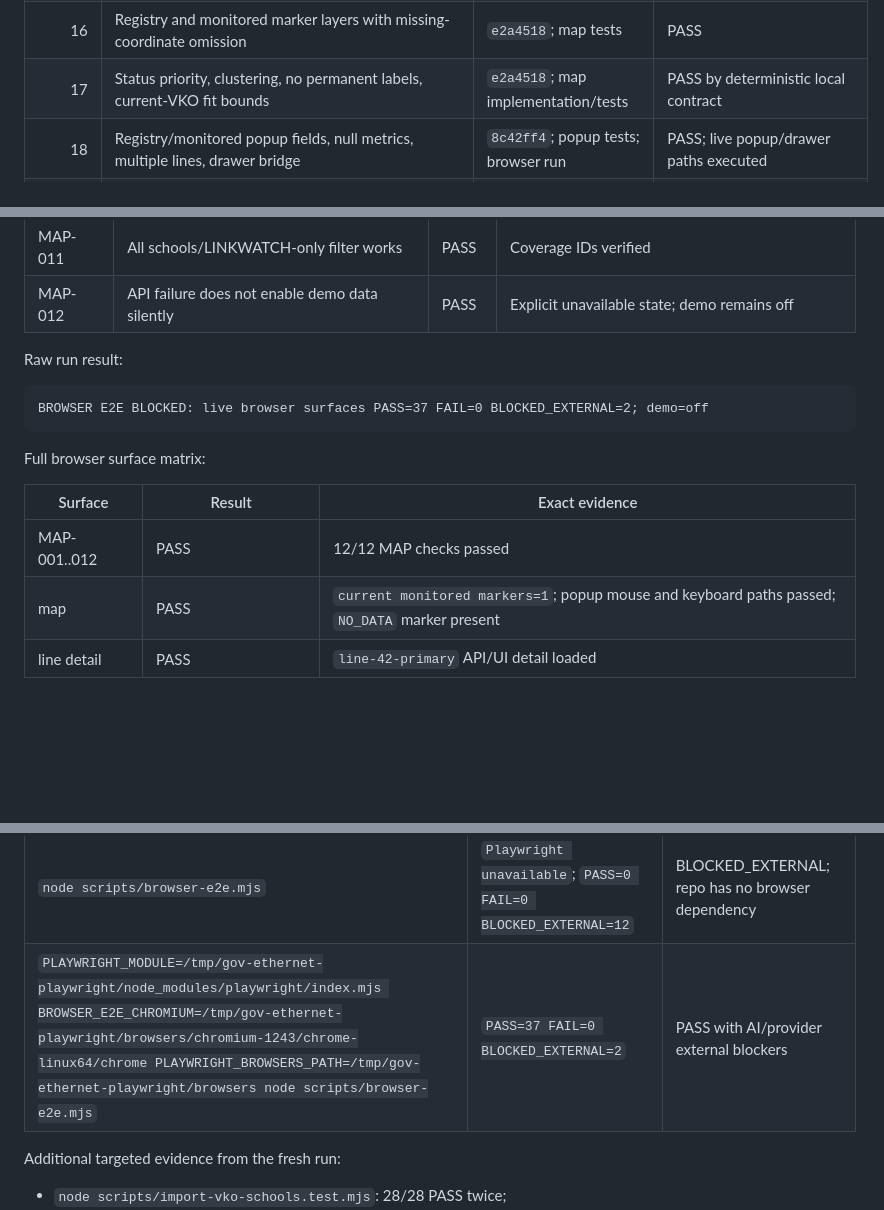
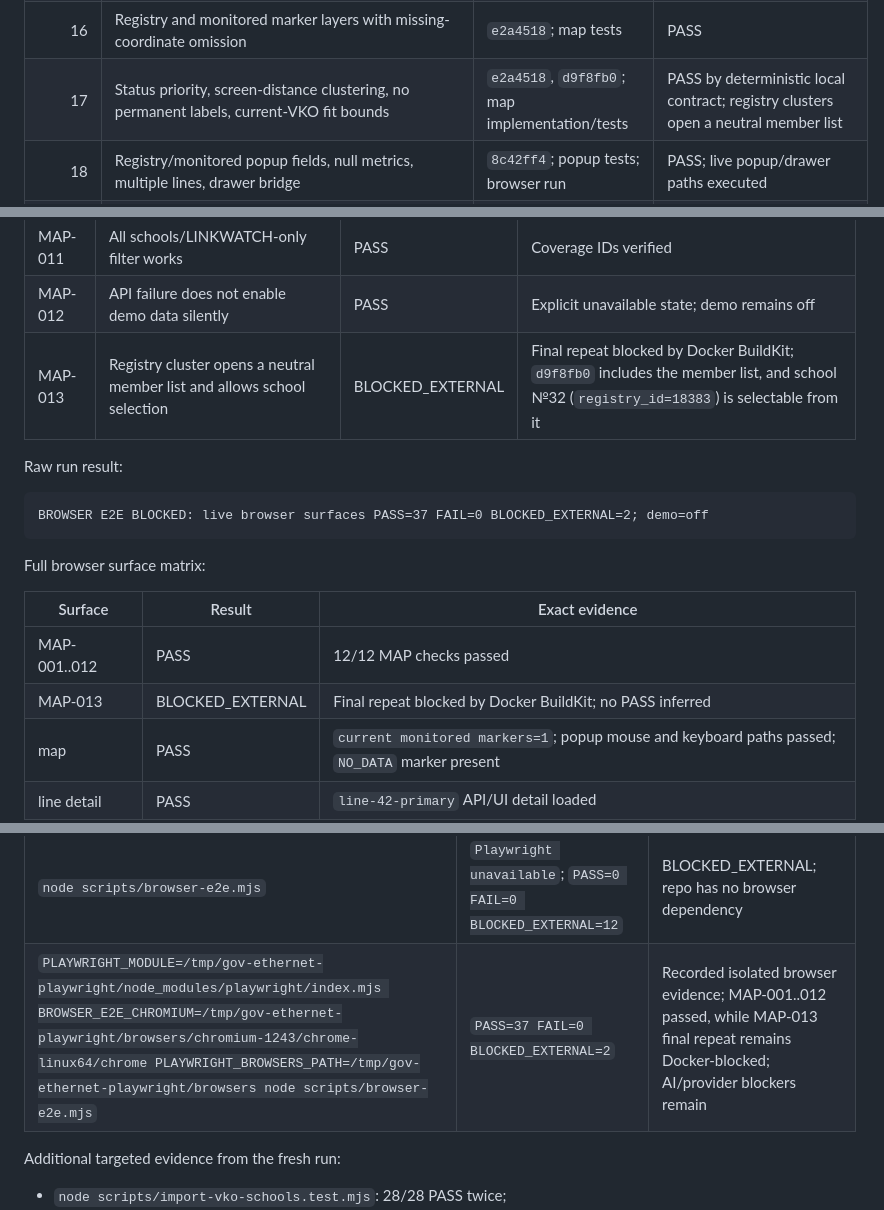
Before and after one commit to hhhhhffd/gov-ethernet-controller, a Markdown page: docs/TASK-016_FINAL_MAP_ACCEPTANCE.md, 3 parts joined by grey strips. Drawn GitHub-style; blank space fills up the shorter version.

```diff
--- a/docs/TASK-016_FINAL_MAP_ACCEPTANCE.md
+++ b/docs/TASK-016_FINAL_MAP_ACCEPTANCE.md
@@ -76,7 +77,7 @@ sources. No raw source dump or credential was committed.
 | 14 | Registry-only neutral layer, canonical LINKWATCH layer, KPI separation | `c3139c1`; data-model tests | PASS |
 | 15 | Organization → line → monitoring point → device chain and demo disclosure | mapping artifact chain/provenance | PASS for real registry handoff; synthetic backend organizations remain explicitly unmapped |
 | 16 | Registry and monitored marker layers with missing-coordinate omission | `e2a4518`; map tests | PASS |
-| 17 | Status priority, clustering, no permanent labels, current-VKO fit bounds | `e2a4518`; map implementation/tests | PASS by deterministic local contract |
+| 17 | Status priority, screen-distance clustering, no permanent labels, current-VKO fit bounds | `e2a4518`, `d9f8fb0`; map implementation/tests | PASS by deterministic local contract; registry clusters open a neutral member list |
 | 18 | Registry/monitored popup fields, null metrics, multiple lines, drawer bridge | `8c42ff4`; popup tests; browser run | PASS; live popup/drawer paths executed |
 | 19 | Current mode remains canonical LineState | `ddba784`; model/map contracts | PASS by local contract |
 | 20 | Historical report/evidence semantics and coverage/district/provider/technology/status/period filters | `ddba784`; focused tests | PASS by local contract |
@@ -119,6 +121,7 @@ checkout; all MAP checks passed:
 | MAP-010 | Current/Historical truth stays separated | PASS | Current and historical popup boundaries verified |
 | MAP-011 | All schools/LINKWATCH-only filter works | PASS | Coverage IDs verified |
 | MAP-012 | API failure does not enable demo data silently | PASS | Explicit unavailable state; demo remains off |
+| MAP-013 | Registry cluster opens a neutral member list and allows school selection | BLOCKED_EXTERNAL | Final repeat blocked by Docker BuildKit; `d9f8fb0` includes the member list, and school №32 (`registry_id=18383`) is selectable from it |
 
 Raw run result:
 
@@ -131,6 +134,7 @@ Full browser surface matrix:
 | Surface | Result | Exact evidence |
 |---|---|---|
 | MAP-001..012 | PASS | 12/12 MAP checks passed |
+| MAP-013 | BLOCKED_EXTERNAL | Final repeat blocked by Docker BuildKit; no PASS inferred |
 | map | PASS | `current monitored markers=1`; popup mouse and keyboard paths passed; `NO_DATA` marker present |
 | line detail | PASS | `line-42-primary` API/UI detail loaded |
 | device detail | PASS | `device-42-primary` API/UI detail loaded; measurements=4 |
@@ -154,7 +158,7 @@ Full browser surface matrix:
 | `./scripts/p0-local-acceptance.sh` | `pass=12 fail=1`; Docker BuildKit activity path is read-only | BLOCKED_EXTERNAL |
 | `./scripts/p1-acceptance.sh` | `pass=28 fail=0` | PASS |
 | `node scripts/browser-e2e.mjs` | `Playwright unavailable`; `PASS=0 FAIL=0 BLOCKED_EXTERNAL=12` | BLOCKED_EXTERNAL; repo has no browser dependency |
-| `PLAYWRIGHT_MODULE=/tmp/gov-ethernet-playwright/node_modules/playwright/index.mjs BROWSER_E2E_CHROMIUM=/tmp/gov-ethernet-playwright/browsers/chromium-1243/chrome-linux64/chrome PLAYWRIGHT_BROWSERS_PATH=/tmp/gov-ethernet-playwright/browsers node scripts/browser-e2e.mjs` | `PASS=37 FAIL=0 BLOCKED_EXTERNAL=2` | PASS with AI/provider external blockers |
+| `PLAYWRIGHT_MODULE=/tmp/gov-ethernet-playwright/node_modules/playwright/index.mjs BROWSER_E2E_CHROMIUM=/tmp/gov-ethernet-playwright/browsers/chromium-1243/chrome-linux64/chrome PLAYWRIGHT_BROWSERS_PATH=/tmp/gov-ethernet-playwright/browsers node scripts/browser-e2e.mjs` | `PASS=37 FAIL=0 BLOCKED_EXTERNAL=2` | Recorded isolated browser evidence; MAP-001..012 passed, while MAP-013 final repeat remains Docker-blocked; AI/provider blockers remain |
 
 Additional targeted evidence from the fresh run:
 
```
Also changed, not shown: other parts of docs/TASK-016_FINAL_MAP_ACCEPTANCE.md (+17 -15 lines), FINAL_PRODUCT_CONCEPT_ACCEPTANCE.md (+12 -7 lines).
